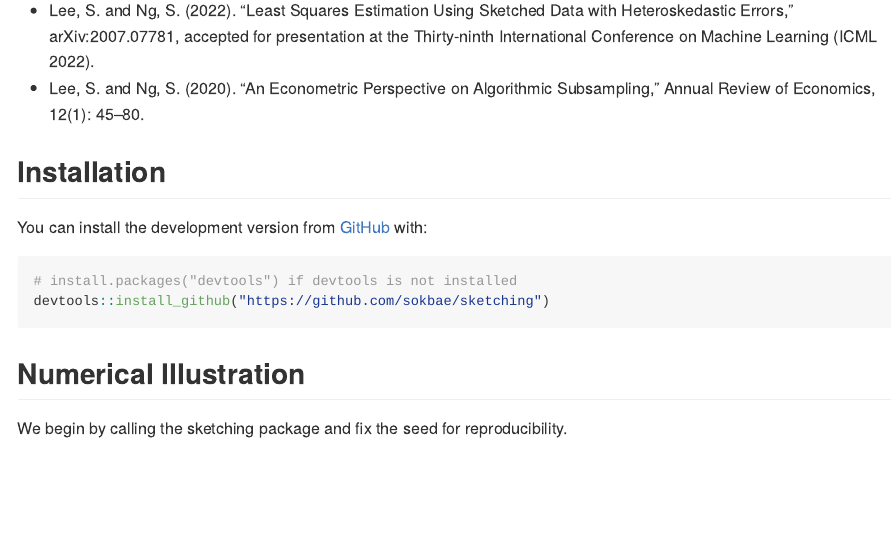
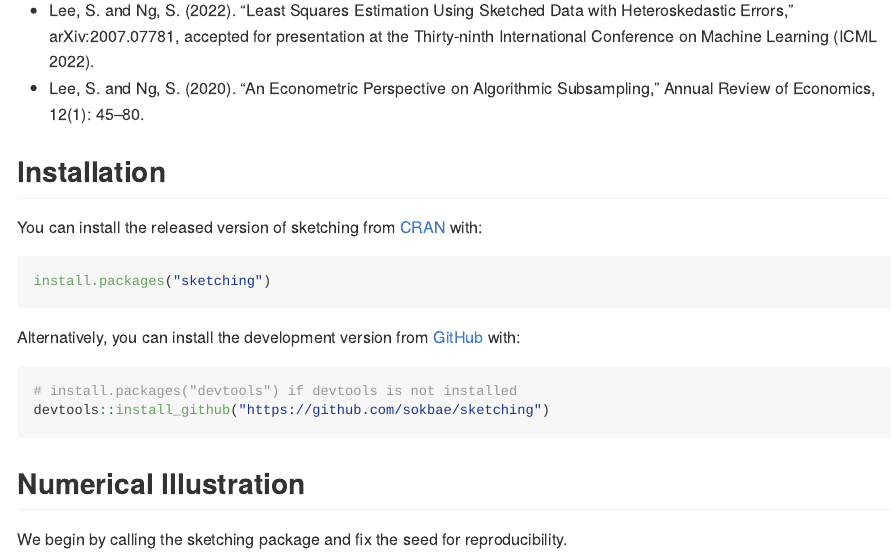
Before and after one commit to sokbae/sketching, an R Markdown document (README.Rmd): the page in a window 1100 px wide, from 320 px down. The pictures show the output file README.md that the author committed with the source, drawn offline in the style of GitHub; badge pictures from the web are left out.

Commit message:
Readme updated

````diff
--- a/README.Rmd
+++ b/README.Rmd
@@ -29,7 +30,13 @@ For more details, see the following papers.
 
 ## Installation
 
-You can install the development version from [GitHub](https://github.com/) with:
+You can install the released version of sketching from [CRAN](https://CRAN.R-project.org) with:
+
+``` r
+install.packages("sketching")
+```
+
+Alternatively, you can install the development version from  [GitHub](https://github.com/) with:
 
 ``` r
 # install.packages("devtools") if devtools is not installed
````
Also changed, not shown: README.md, README.Rmd (1 more changed lines), 2 other files.
